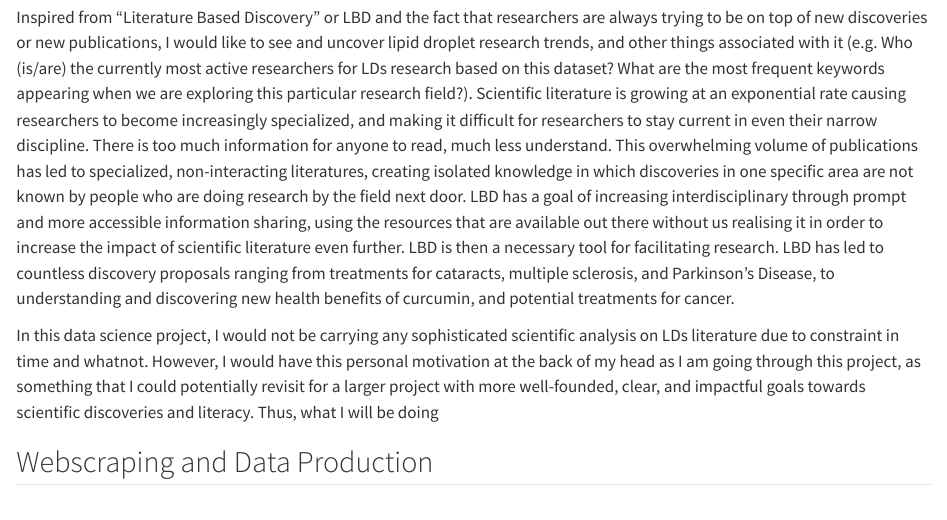
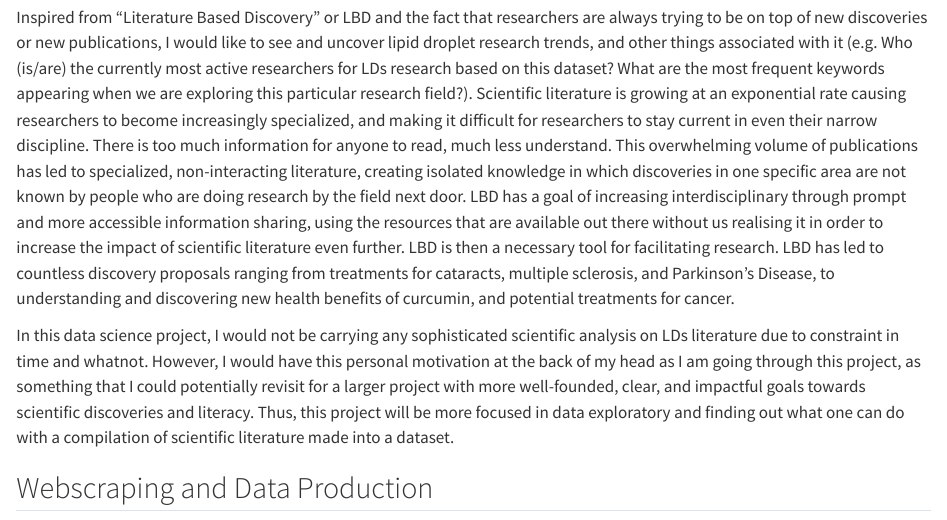
Before and after one commit to cyneollie/SDS264_S26, a Quarto document (Project/MP1/MP1.qmd): the page in a window 1100 px wide, from 300 px down. Rendered offline with R 4.5, knitr and Pandoc in place of Quarto, with nearby package versions.

Commit message:
rationale

```diff
--- a/Project/MP1/MP1.qmd
+++ b/Project/MP1/MP1.qmd
@@ -10,9 +10,9 @@ editor_options:
 
 The prevalent undergoing research done in the Biology Department at St. Olaf specifically on Lipid Droplet in Tetrahymena thermophila has inspired the initiation of this project. Here I propose to investigate literatures on the general topic of "Lipid Droplet" or LD, which is known to be an important biomaker in many pathological diseases. Given their importance across many biological systems and the increasing amount of research tied to LDs, it is valuable and highly interesting for me to examine how research on lipid droplets has evolved over time and how knowledge within this field is being generated.
 
-Inspired from "Literature Based Discovery" or LBD and the fact that researchers are always trying to be on top of new discoveries or new publications, I would like to see and uncover lipid droplet research trends, and other things associated with it (e.g. Who (is/are) the currently most active researchers for LDs research based on this dataset? What are the most frequent keywords appearing when we are exploring this particular research field?). Scientific literature is growing at an exponential rate causing researchers to become increasingly specialized, and making it difficult for researchers to stay current in even their narrow discipline. There is too much information for anyone to read, much less understand. This overwhelming volume of publications has led to specialized, non-interacting literatures, creating isolated knowledge in which discoveries in one specific area are not known by people who are doing research by the field next door. LBD has a goal of increasing interdisciplinary through prompt and more accessible information sharing, using the resources that are available out there without us realising it in order to increase the impact of scientific literature even further. LBD is then a necessary tool for facilitating research. LBD has led to countless discovery proposals ranging from treatments for cataracts, multiple sclerosis, and Parkinson’s Disease, to understanding and discovering new health benefits of curcumin, and potential treatments for cancer.
+Inspired from "Literature Based Discovery" or LBD and the fact that researchers are always trying to be on top of new discoveries or new publications, I would like to see and uncover lipid droplet research trends, and other things associated with it (e.g. Who (is/are) the currently most active researchers for LDs research based on this dataset? What are the most frequent keywords appearing when we are exploring this particular research field?). Scientific literature is growing at an exponential rate causing researchers to become increasingly specialized, and making it difficult for researchers to stay current in even their narrow discipline. There is too much information for anyone to read, much less understand. This overwhelming volume of publications has led to specialized, non-interacting literature, creating isolated knowledge in which discoveries in one specific area are not known by people who are doing research by the field next door. LBD has a goal of increasing interdisciplinary through prompt and more accessible information sharing, using the resources that are available out there without us realising it in order to increase the impact of scientific literature even further. LBD is then a necessary tool for facilitating research. LBD has led to countless discovery proposals ranging from treatments for cataracts, multiple sclerosis, and Parkinson’s Disease, to understanding and discovering new health benefits of curcumin, and potential treatments for cancer.
 
-In this data science project, I would not be carrying any sophisticated scientific analysis on LDs literature due to constraint in time and whatnot. However, I would have this personal motivation at the back of my head as I am going through this project, as something that I could potentially revisit for a larger project with more well-founded, clear, and impactful goals towards scientific discoveries and literacy. Thus, what I will be doing
+In this data science project, I would not be carrying any sophisticated scientific analysis on LDs literature due to constraint in time and whatnot. However, I would have this personal motivation at the back of my head as I am going through this project, as something that I could potentially revisit for a larger project with more well-founded, clear, and impactful goals towards scientific discoveries and literacy. Thus, this project will be more focused in data exploratory and finding out what one can do with a compilation of scientific literature made into a dataset.
 
 ## Webscraping and Data Production
 
```
